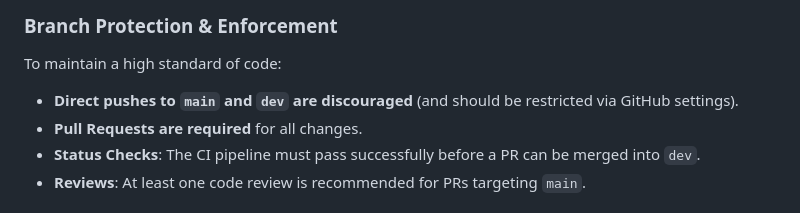
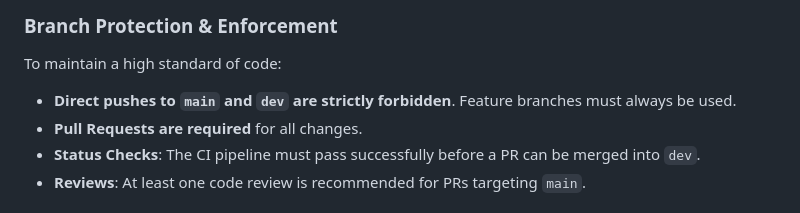
Before and after one commit to tohar65/quiet_alert, a Markdown page: docs/development.md, the part around the change. Drawn GitHub-style.

Commit message:
docs: forbid direct pushes to dev and main

```diff
--- a/docs/development.md
+++ b/docs/development.md
@@ -90,7 +90,7 @@ We use GitHub Actions to automate our testing and quality assurance processes. E
 ### Branch Protection & Enforcement
 
 To maintain a high standard of code:
-*   **Direct pushes to `main` and `dev` are discouraged** (and should be restricted via GitHub settings).
+*   **Direct pushes to `main` and `dev` are strictly forbidden**. Feature branches must always be used.
 *   **Pull Requests are required** for all changes.
 *   **Status Checks**: The CI pipeline must pass successfully before a PR can be merged into `dev`.
 *   **Reviews**: At least one code review is recommended for PRs targeting `main`.
```
